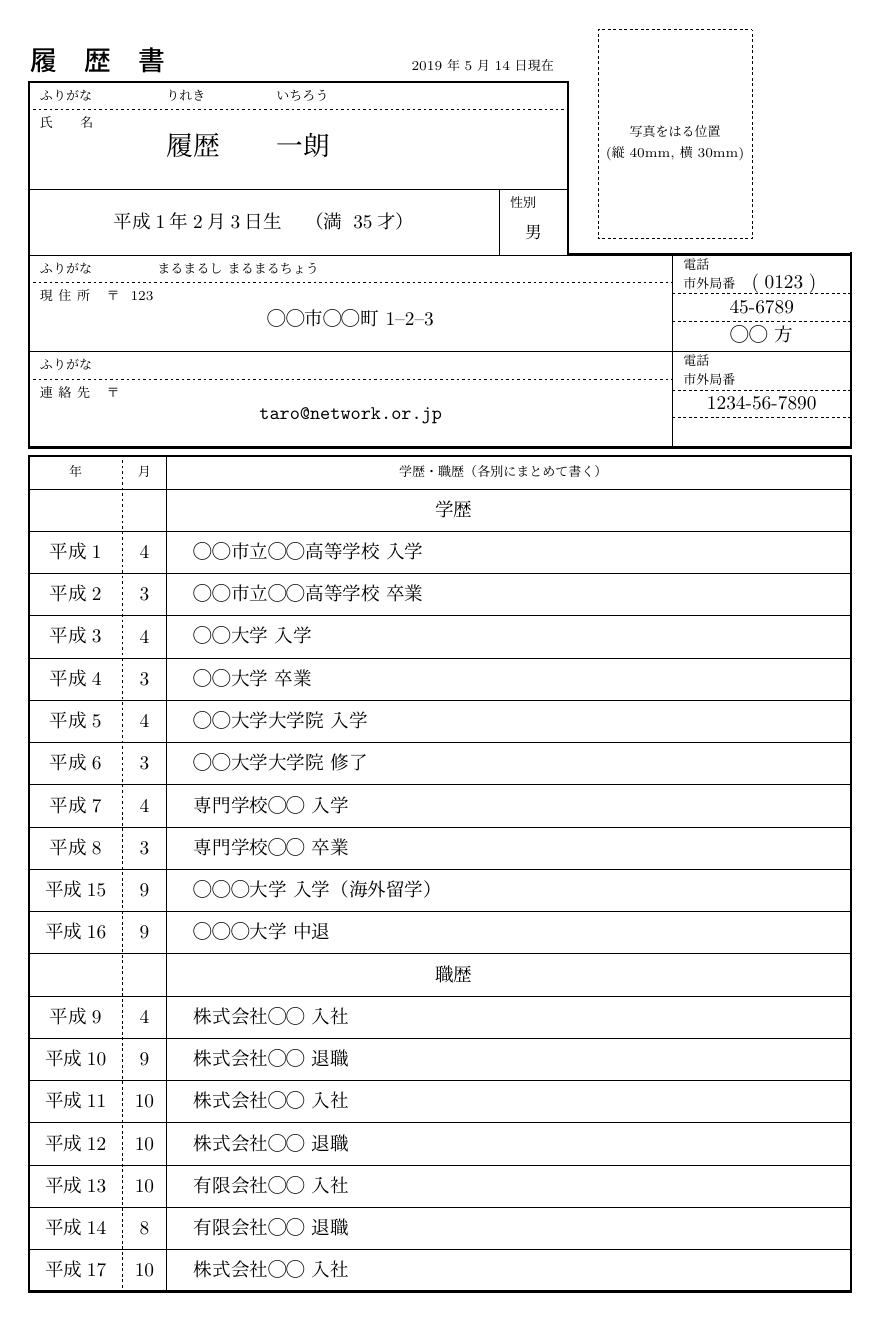
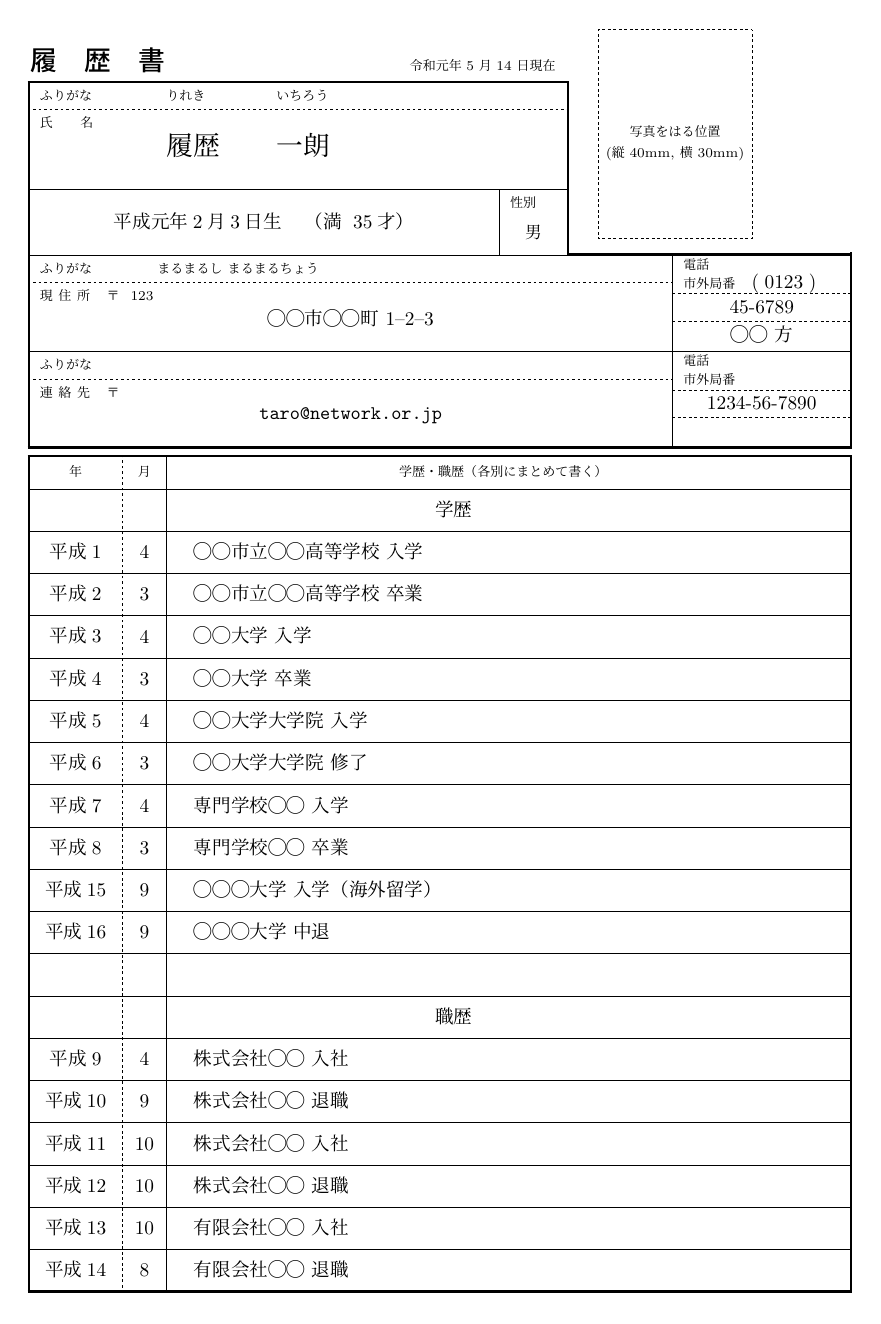
Before and after one commit to shigio/rireki-style, a LaTeX document (rireki.tex, which reads rireki.sty): page 1 of 2. Compiled offline with pLaTeX and dvipdfmx.

Commit message:
現在日付の \today の使用を取りやめ、\現在日付{...}マクロを追加しました。

```diff
--- a/rireki.sty
+++ b/rireki.sty
@@ -281,6 +281,7 @@
 \def\名読み#1{\def\@名読み{#1}}
 \def\性別#1{\def\@性別{#1}}
 \def\誕生日#1{\def\@誕生日{#1}}
+\def\現在日付#1{\def\@現在日付{#1}}
 \def\年齢#1{\def\@年齢{#1}}
 \def\本籍#1{\def\@本籍{#1}}			% 旧版との互換性のため
 \def\顔写真#1{\def\@顔写真{#1}}
@@ -366,7 +367,7 @@
 \SetPos(0,0) {
 	\def\枠の高さ{66.5}
 	\Put(0,-1){\makebox(25,5)[t]{\Large \bf 履\hspace{5mm}歴\hspace{5mm}書}}
-	\Put(70,-1){\makebox(25,3)[t]{\scriptsize \today 現在}}
+	\Put(70,-1){\makebox(25,3)[t]{\scriptsize \@現在日付 現在}}
 	\Sub{\写真横}{2}{\w}
 	\Sub{\写真縦}{2}{\h}
 	\Put(103.5,28.5){\dashbox{.5}(\w,\h)[c]{\parbox{\w mm}{\center\scriptsize 写真をはる位置\\\vspace{1mm}(縦\写真縦 mm, 横\写真横 mm)}}}
--- a/rireki.tex
+++ b/rireki.tex
@@ -30,7 +30,7 @@
 %
 % 下記のオプションが利用可能です。
 %
-% \空行挿入		% 学歴と職歴の間に空行を挿入します
+\空行挿入		% 学歴と職歴の間に空行を挿入します
 \begin{document}
 %
 % ID情報
@@ -40,7 +40,8 @@
 \姓読み{りれき}
 \名読み{いちろう}
 \性別{男}					% 男|女
-\誕生日{平成1年2月3日}
+\誕生日{平成元年2月3日}
+\現在日付{令和元年5月14日}
 \年齢{35}
 %
 % 顔写真
```
Also changed, not shown: rireki.sty (4 more changed lines), rireki.tex (2 more changed lines), 2 other files.
